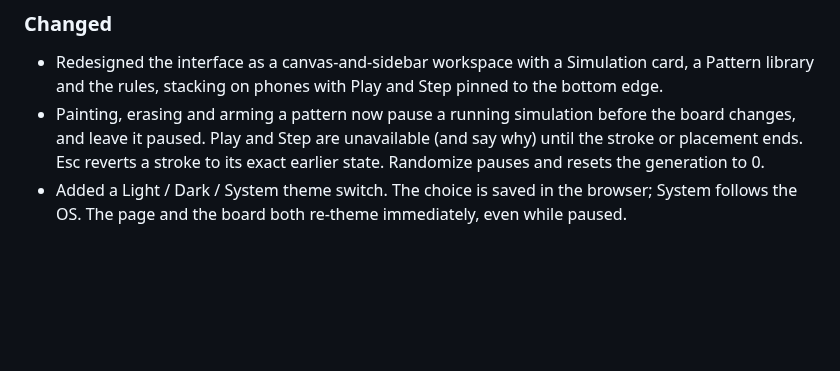
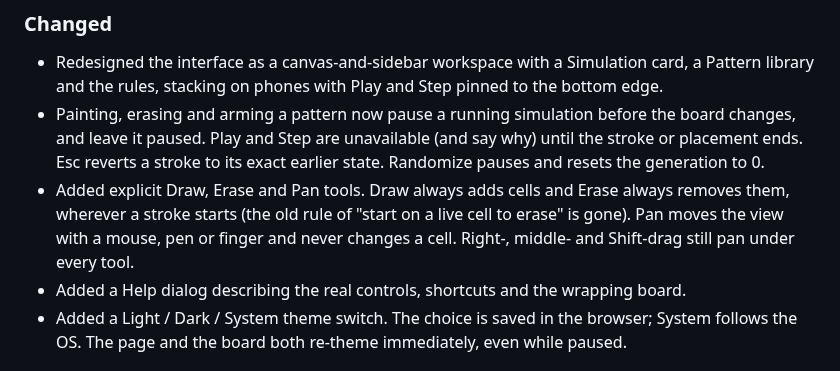
Before and after one commit to Virat2218/conways-game-of-life, a Markdown page: CHANGELOG.md, the part around the change. GitHub-like rendering; blank space fills up the shorter version.

```diff
--- a/CHANGELOG.md
+++ b/CHANGELOG.md
@@ -9,6 +9,8 @@ The format follows [Keep a Changelog](https://keepachangelog.com/en/1.1.0/), and
 
 - Redesigned the interface as a canvas-and-sidebar workspace with a Simulation card, a Pattern library and the rules, stacking on phones with Play and Step pinned to the bottom edge.
 - Painting, erasing and arming a pattern now pause a running simulation before the board changes, and leave it paused. Play and Step are unavailable (and say why) until the stroke or placement ends. Esc reverts a stroke to its exact earlier state. Randomize pauses and resets the generation to 0.
+- Added explicit Draw, Erase and Pan tools. Draw always adds cells and Erase always removes them, wherever a stroke starts (the old rule of "start on a live cell to erase" is gone). Pan moves the view with a mouse, pen or finger and never changes a cell. Right-, middle- and Shift-drag still pan under every tool.
+- Added a Help dialog describing the real controls, shortcuts and the wrapping board.
 - Added a Light / Dark / System theme switch. The choice is saved in the browser; System follows the OS. The page and the board both re-theme immediately, even while paused.
 
 ## [1.0.0] - 2026-10-18
```
Also changed, not shown: README.md (+11 -7 lines), docs/screenshots/27-erase-desktop-light.png (added), docs/screenshots/27-help-desktop-dark.png (added), docs/screenshots/27-help-mobile-light.png (added), docs/screenshots/27-placing-desktop-dark.png (added), docs/screenshots/27-tools-mobile-light.png (added).
